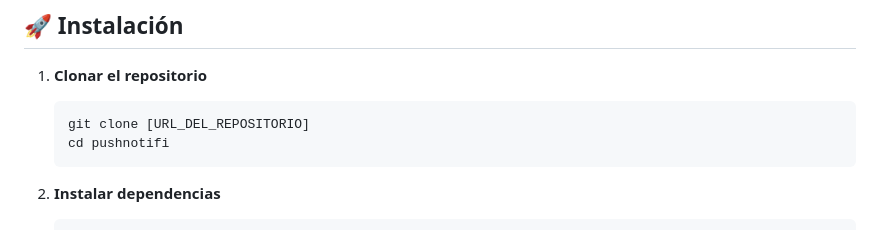
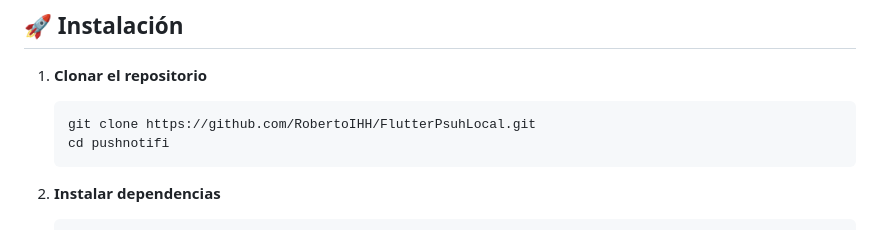
Before and after one commit to RobertoIHH/FlutterPsuhLocal, a Markdown page: README.md, the part around the change. Rendered like a GitHub page.

````diff
--- a/README.md
+++ b/README.md
@@ -38,7 +38,7 @@ PushNotifi es una aplicación desarrollada en Flutter que demuestra la implement
 
 1. **Clonar el repositorio**
    ```bash
-   git clone [URL_DEL_REPOSITORIO]
+   git clone https://github.com/RobertoIHH/FlutterPsuhLocal.git
    cd pushnotifi
    ```
 
````
